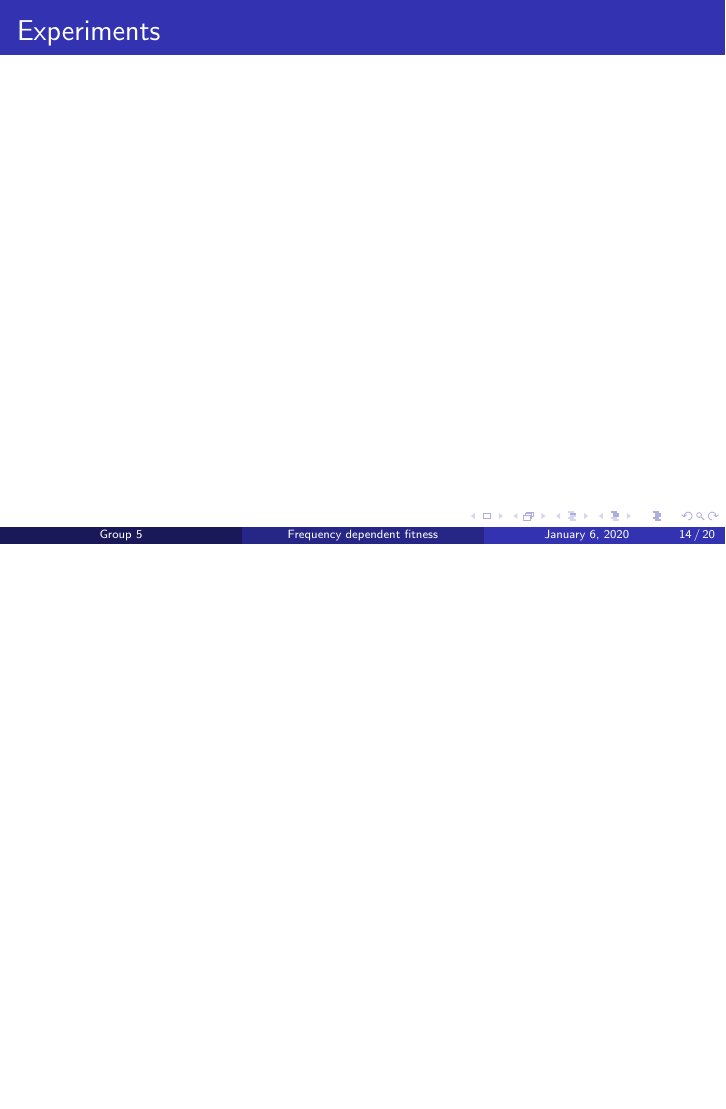
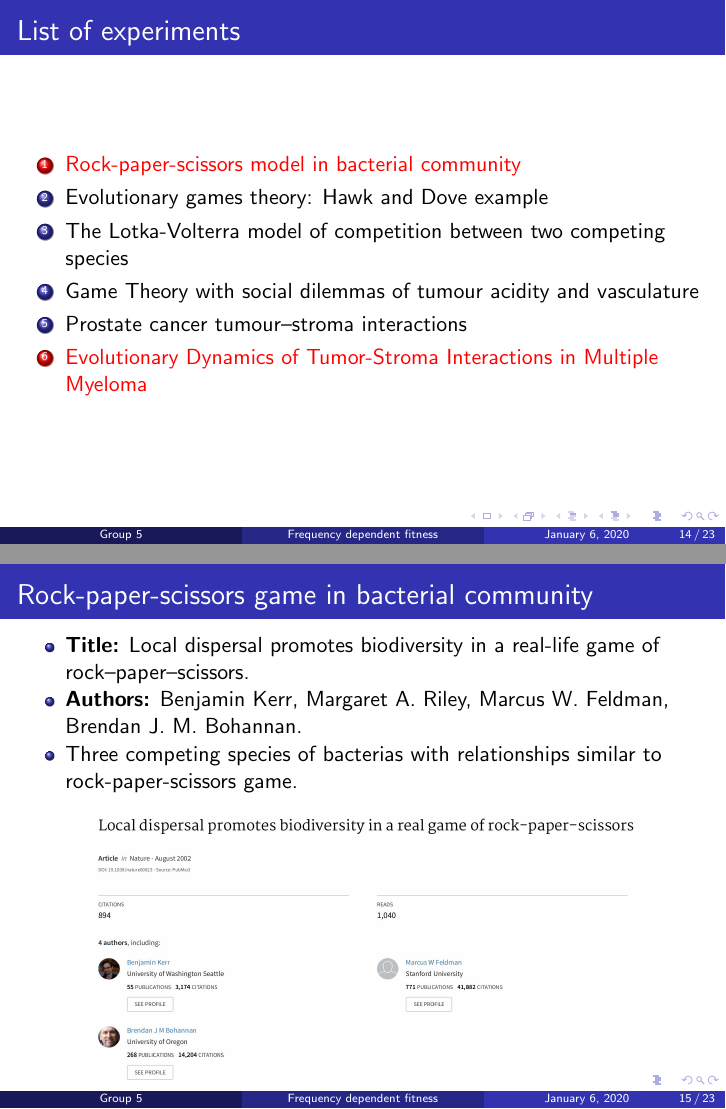
Before and after one commit to SaraLite/OncoSimulR, LaTeX slides (Presentation/main.tex, which reads Presentation/files/experiments.tex): page 14 of 20 before the commit and pages 15 and 16 of 25 after it, the two joined at a grey line, the shorter picture padded with empty space. Compiled offline with pdfLaTeX.

Commit message:
Parte presentación Diego

```diff
--- a/Presentation/files/experiments.tex
+++ b/Presentation/files/experiments.tex
@@ -1,4 +1,27 @@
+\subsection{List of experiments}
+\begin{frame}{List of experiments}
+	\begin{enumerate}
+		\item<alert@2> Rock-paper-scissors model in bacterial community
+		\item Evolutionary games theory: Hawk and Dove example
+		\item The Lotka-Volterra model of competition between two competing species
+		\item Game Theory with social dilemmas of tumour acidity and vasculature
+		\item Prostate cancer tumour–stroma interactions
+		\item<alert@2> Evolutionary Dynamics of Tumor-Stroma Interactions in Multiple Myeloma
+	\end{enumerate}
+\end{frame}
+
 \subsection{An experiment with bacteria}
 
-\begin{frame}{Experiments}
+\begin{frame}{Rock-paper-scissors game in bacterial community}
 
+    \begin{itemize}
+        \item \textbf{Title:} Local dispersal promotes biodiversity in a real-life game of rock–paper–scissors.
+        \item \textbf{Authors:} Benjamin Kerr, Margaret A. Riley, Marcus W. Feldman, Brendan J. M. Bohannan.
+        \item Three competing species of bacterias with relationships similar to rock-paper-scissors game.
+    \end{itemize}
+            \begin{figure}[t]
+    			\includegraphics[scale=0.7]{img/paper_bacteria.jpg}
+    		\end{figure}
+\end{frame}
+
+\begin{frame}{Rock-paper-scissors game in bacterial community}
@@ -5,3 +45,35 @@
+\begin{frame}{Rock-paper-scissors game in bacterial community}
+	\begin{columns}
+		\begin{column}{0.5\textwidth}
+			\begin{center}
+				In summary, we have the relationships of rock-paper-scissors game:
+			\end{center}
+			\begin{figure}
+				\includegraphics[scale=0.12]{img/figure_rock-scissor-paper.jpg}
+			\end{figure}
+		\end{column}
+		\begin{column}{0.5\textwidth}
+			\begin{center}
+				And the resulting equations:
+			\begin{align*}
+				W\left(WT\right) = 1 + af_3 - bf_2\\
+				W\left(C\right) = 1 + bf_1 - cf_3\\
+				W\left(R\right) = 1 + cf_2 - af_1\\
+			\end{align*}
+			where $f_1$, $f_2$ and $f_3$ are the frequencies of WT, C and R, respectively.
+			\end{center}
+		\end{column}
+	\end{columns}
+	\pause
+	\begin{center}
+		{\LARGE $\Downarrow$\\}
+		%% Meter alert %%
+		\begin{block}
+			{\centering
+				\textit{allFitnessEffect} and \textit{oncoSimulIndiv} functions
+			}
+		\end{block}
+	\end{center}
 \end{frame}
 
 \subsection{An experiment with cells}
```
Also changed, not shown: Presentation/img/figure_rock-scissor-paper.jpg (added), Presentation/img/paper_bacteria.jpg (added), Presentation/files/experiments.tex (17 more changed lines).
